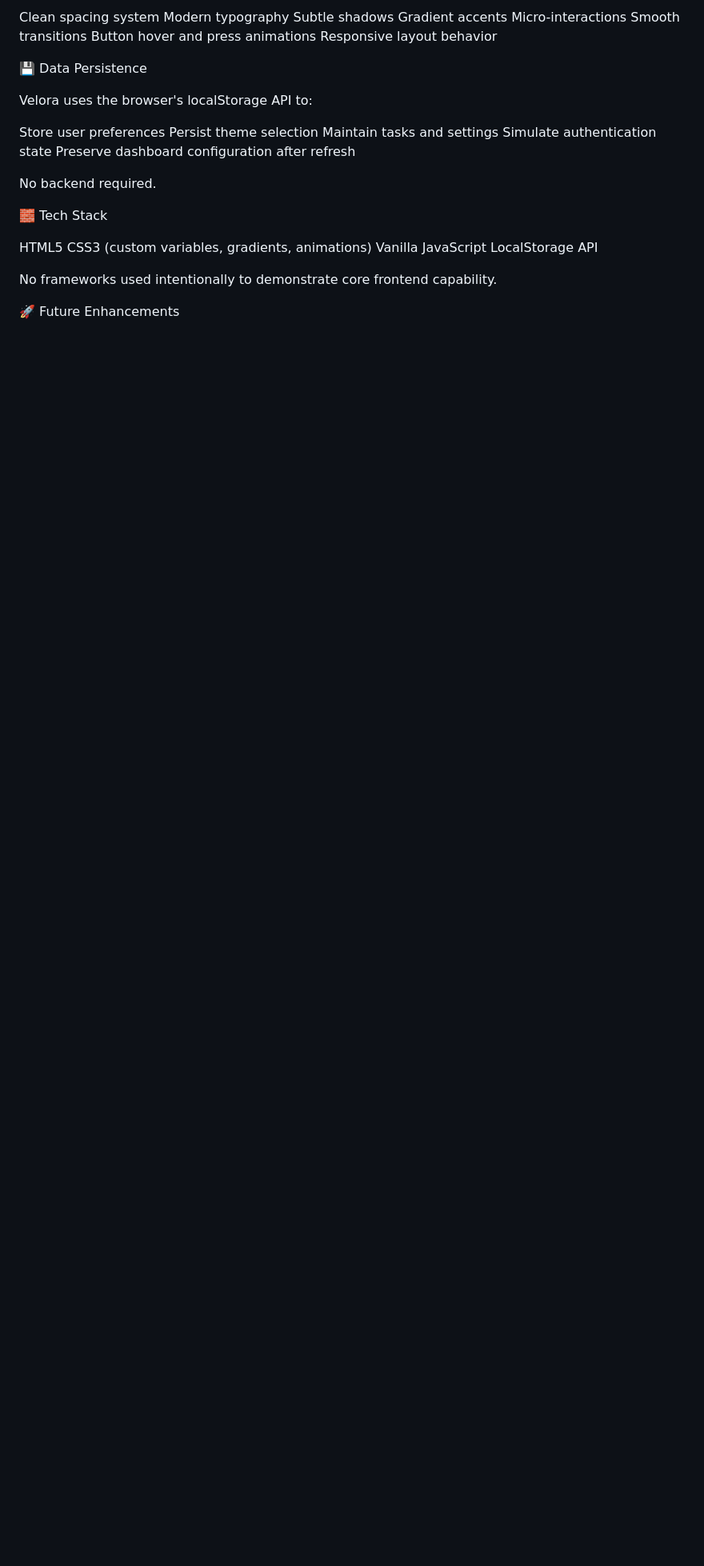
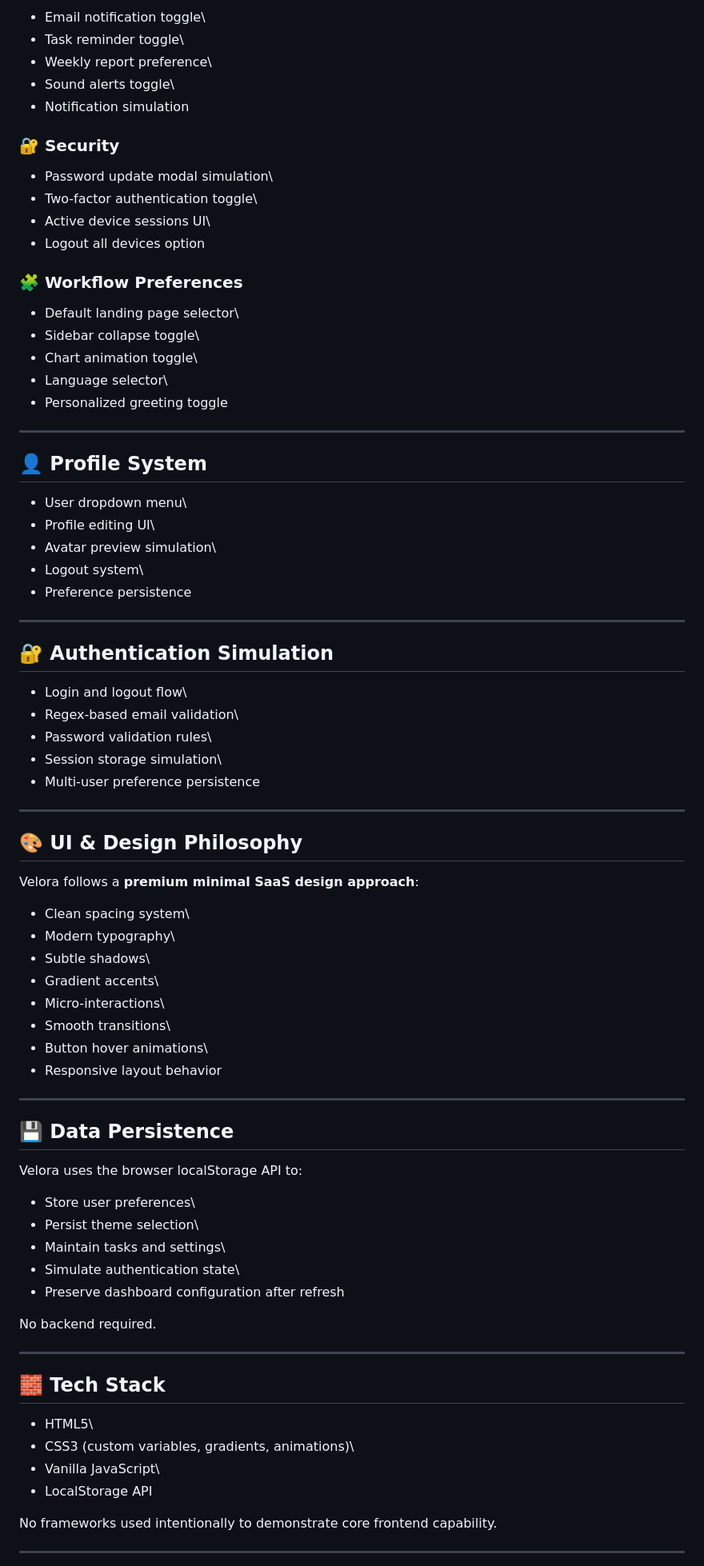
Before and after one commit to adnanashraf-code/Saas-dasboard-Prototype, a Markdown page: README.md, the part around one of its changes. Shown at 80% size. GitHub-like rendering; blank space fills up the shorter version.

```diff
--- a/README.md
+++ b/README.md
@@ -65,25 +78,85 @@ Velora follows a premium minimal SaaS design style:
 
-Clean spacing system Modern typography Subtle shadows Gradient accents
-Micro-interactions Smooth transitions Button hover and press animations
-Responsive layout behavior
+-   Email notification toggle\
+-   Task reminder toggle\
+-   Weekly report preference\
+-   Sound alerts toggle\
+-   Notification simulation
 
-💾 Data Persistence
+### 🔐 Security
 
-Velora uses the browser's localStorage API to:
+-   Password update modal simulation\
+-   Two-factor authentication toggle\
+-   Active device sessions UI\
+-   Logout all devices option
 
-Store user preferences Persist theme selection Maintain tasks and
-settings Simulate authentication state Preserve dashboard configuration
-after refresh
+### 🧩 Workflow Preferences
+
+-   Default landing page selector\
+-   Sidebar collapse toggle\
+-   Chart animation toggle\
+-   Language selector\
+-   Personalized greeting toggle
+
+------------------------------------------------------------------------
+
+## 👤 Profile System
+
+-   User dropdown menu\
+-   Profile editing UI\
+-   Avatar preview simulation\
+-   Logout system\
+-   Preference persistence
+
+------------------------------------------------------------------------
+
+## 🔐 Authentication Simulation
+
+-   Login and logout flow\
+-   Regex-based email validation\
+-   Password validation rules\
+-   Session storage simulation\
+-   Multi-user preference persistence
+
+------------------------------------------------------------------------
+
+## 🎨 UI & Design Philosophy
+
+Velora follows a **premium minimal SaaS design approach**:
+
+-   Clean spacing system\
+-   Modern typography\
+-   Subtle shadows\
+-   Gradient accents\
+-   Micro-interactions\
+-   Smooth transitions\
+-   Button hover animations\
+-   Responsive layout behavior
+
+------------------------------------------------------------------------
+
+## 💾 Data Persistence
+
+Velora uses the browser localStorage API to:
+
+-   Store user preferences\
+-   Persist theme selection\
+-   Maintain tasks and settings\
+-   Simulate authentication state\
+-   Preserve dashboard configuration after refresh
 
 No backend required.
 
-🧱 Tech Stack
+------------------------------------------------------------------------
 
-HTML5 CSS3 (custom variables, gradients, animations) Vanilla JavaScript
-LocalStorage API
+## 🧱 Tech Stack
+
+-   HTML5\
+-   CSS3 (custom variables, gradients, animations)\
+-   Vanilla JavaScript\
+-   LocalStorage API
 
 No frameworks used intentionally to demonstrate core frontend
 capability.
 
-🚀 Future Enhancements
+------------------------------------------------------------------------
 
```
Also changed, not shown: other parts of README.md (+83 -53 lines).
